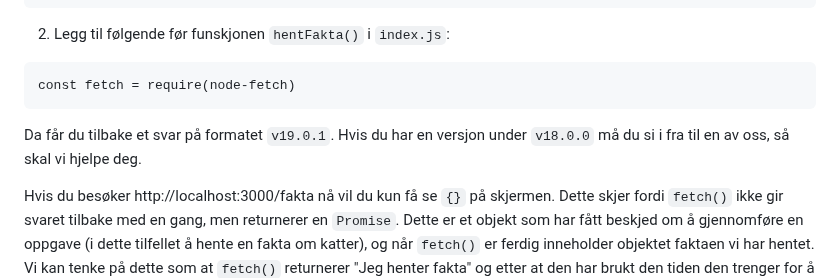
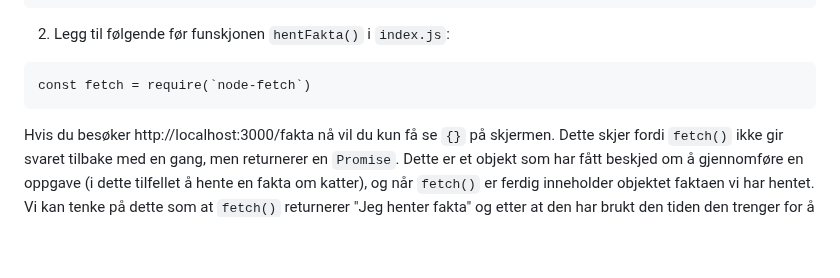
Before and after one commit to bekk/skolebesok-workshops, a Markdown page: express-server/README.md, the part around the change. Rendered like a GitHub page; blank space fills up the shorter version.

````diff
--- a/express-server/README.md
+++ b/express-server/README.md
@@ -319,10 +319,8 @@ npm install node-fetch
 
 2. Legg til følgende før funskjonen `hentFakta()` i `index.js`:
 ```
-const fetch = require(node-fetch)
+const fetch = require(`node-fetch`)
 ```
-
-Da får du tilbake et svar på formatet `v19.0.1`. Hvis du har en versjon under `v18.0.0` må du si i fra til en av oss, så skal vi hjelpe deg.
 
 Hvis du besøker http://localhost:3000/fakta nå vil du kun få se `{}` på skjermen. Dette skjer fordi `fetch()` ikke gir svaret tilbake med en gang, men returnerer en `Promise`. Dette er et objekt som har fått beskjed om å gjennomføre en oppgave (i dette tilfellet å hente en fakta om katter), og når `fetch()` er ferdig inneholder objektet faktaen vi har hentet. Vi kan tenke på dette som at `fetch()` returnerer "Jeg henter fakta" og etter at den har brukt den tiden den trenger for å hente så får vi den faktiske verdien som vi er interessert i. Siden `fetch()` returnerer en verdi med en gang (selv om det ikke er den vi vil ha) får vi aldri tak i faktaen. Vi må derfor be vår funksjon om å *vente* på svar fra `fetch()`. Dette gjør vi ved å gjøre våre funksjoner asynkrone, slik at vi kan si "vent før du fortsetter".
 
````
